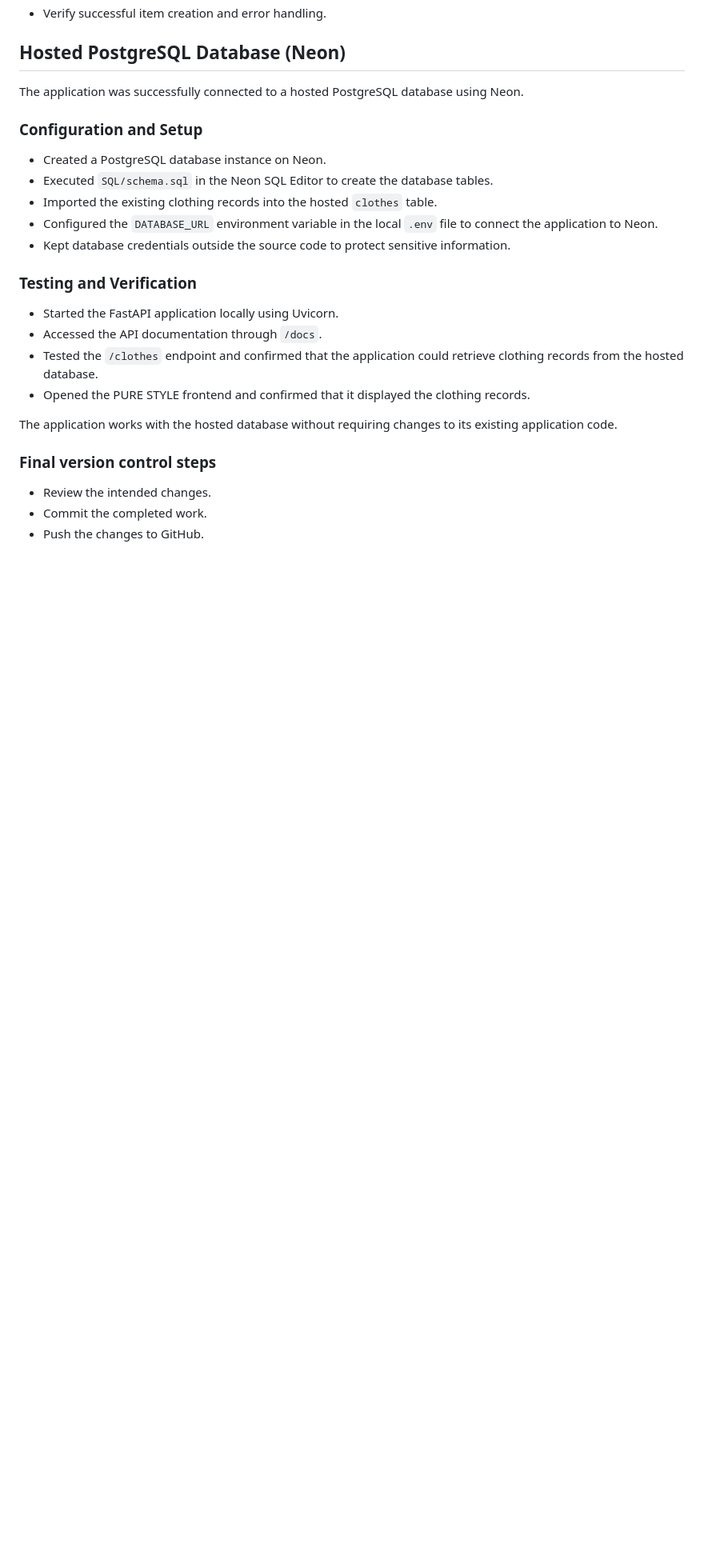
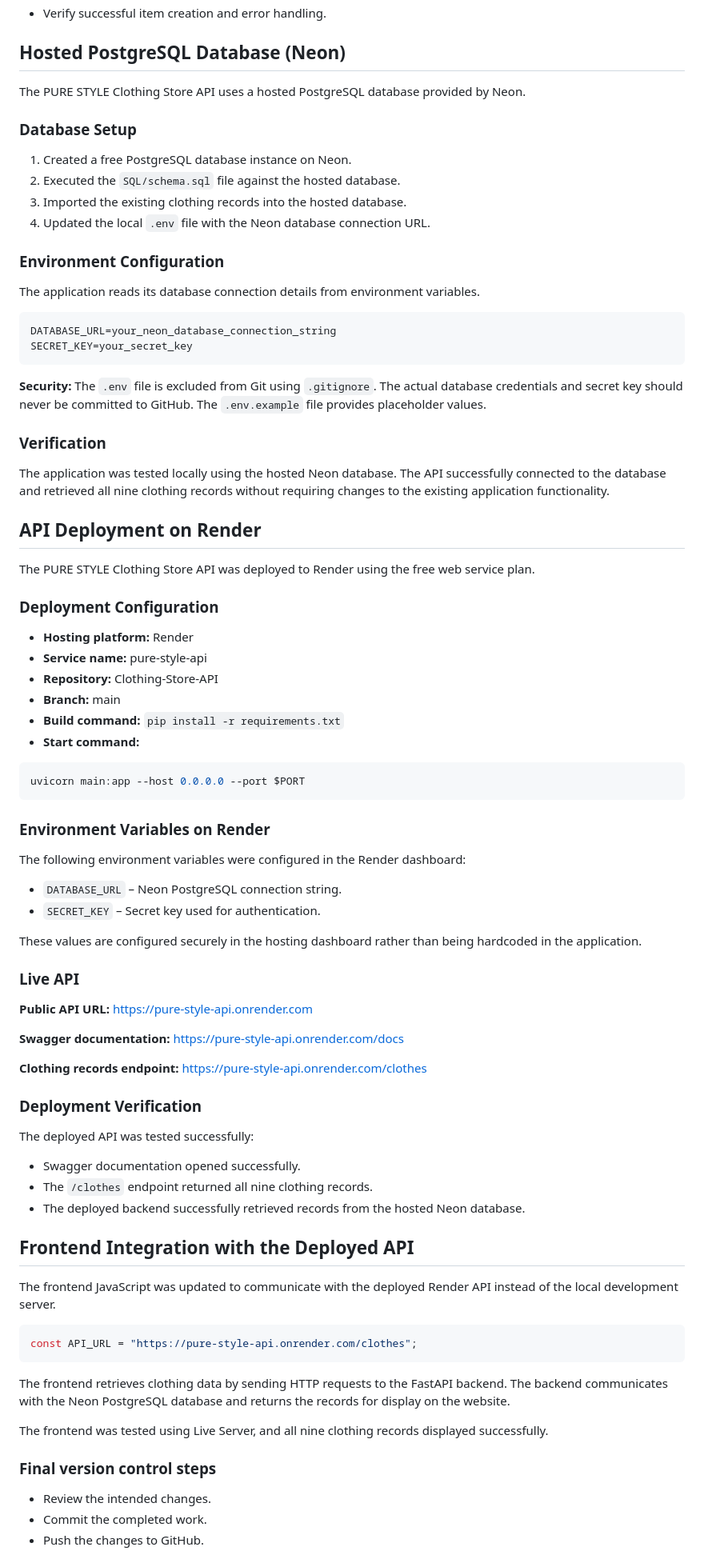
Before and after one commit to ngurepurity64-gif/Clothing-Store-Api, a Markdown page: README.md, the part around the change. Shown at 80% size. Rendered like a GitHub page; blank space fills up the shorter version.

Commit message:
Update README with Neon database and Render deployment

````diff
--- a/README.md
+++ b/README.md
@@ -409,22 +409,78 @@ Push the completed changes to GitHub after verifying the code and reviewing the
 
 ## Hosted PostgreSQL Database (Neon)
 
-The application was successfully connected to a hosted PostgreSQL database using Neon.
+The PURE STYLE Clothing Store API uses a hosted PostgreSQL database provided by Neon.
 
-### Configuration and Setup
-- Created a PostgreSQL database instance on Neon.
-- Executed `SQL/schema.sql` in the Neon SQL Editor to create the database tables.
-- Imported the existing clothing records into the hosted `clothes` table.
-- Configured the `DATABASE_URL` environment variable in the local `.env` file to connect the application to Neon.
-- Kept database credentials outside the source code to protect sensitive information.
+### Database Setup
+1. Created a free PostgreSQL database instance on Neon.
+2. Executed the `SQL/schema.sql` file against the hosted database.
+3. Imported the existing clothing records into the hosted database.
+4. Updated the local `.env` file with the Neon database connection URL.
 
-### Testing and Verification
-- Started the FastAPI application locally using Uvicorn.
-- Accessed the API documentation through `/docs`.
-- Tested the `/clothes` endpoint and confirmed that the application could retrieve clothing records from the hosted database.
-- Opened the PURE STYLE frontend and confirmed that it displayed the clothing records.
+### Environment Configuration
 
-The application works with the hosted database without requiring changes to its existing application code.
+The application reads its database connection details from environment variables.
+
+```env
+DATABASE_URL=your_neon_database_connection_string
+SECRET_KEY=your_secret_key
+```
+
+**Security:** The `.env` file is excluded from Git using `.gitignore`. The actual database credentials and secret key should never be committed to GitHub. The `.env.example` file provides placeholder values.
+
+### Verification
+The application was tested locally using the hosted Neon database. The API successfully connected to the database and retrieved all nine clothing records without requiring changes to the existing application functionality.
+
+## API Deployment on Render
+
+The PURE STYLE Clothing Store API was deployed to Render using the free web service plan.
+
+### Deployment Configuration
+- **Hosting platform:** Render
+- **Service name:** pure-style-api
+- **Repository:** Clothing-Store-API
+- **Branch:** main
+- **Build command:** `pip install -r requirements.txt`
+- **Start command:**
+
+```bash
+uvicorn main:app --host 0.0.0.0 --port $PORT
+```
+
+### Environment Variables on Render
+
+The following environment variables were configured in the Render dashboard:
+
+- `DATABASE_URL` – Neon PostgreSQL connection string.
+- `SECRET_KEY` – Secret key used for authentication.
+
+These values are configured securely in the hosting dashboard rather than being hardcoded in the application.
+
+### Live API
+
+**Public API URL:** https://pure-style-api.onrender.com
+
+**Swagger documentation:** https://pure-style-api.onrender.com/docs
+
+**Clothing records endpoint:** https://pure-style-api.onrender.com/clothes
+
+### Deployment Verification
+The deployed API was tested successfully:
+- Swagger documentation opened successfully.
+- The `/clothes` endpoint returned all nine clothing records.
+- The deployed backend successfully retrieved records from the hosted Neon database.
+
+## Frontend Integration with the Deployed API
+
+The frontend JavaScript was updated to communicate with the deployed Render API instead of the local development server.
+
+```javascript
+const API_URL = "https://pure-style-api.onrender.com/clothes";
+```
+
+The frontend retrieves clothing data by sending HTTP requests to the FastAPI backend. The backend communicates with the Neon PostgreSQL database and returns the records for display on the website.
+
+The frontend was tested using Live Server, and all nine clothing records displayed successfully.
 ### Final version control steps
 
 -  Review the intended changes.
````
